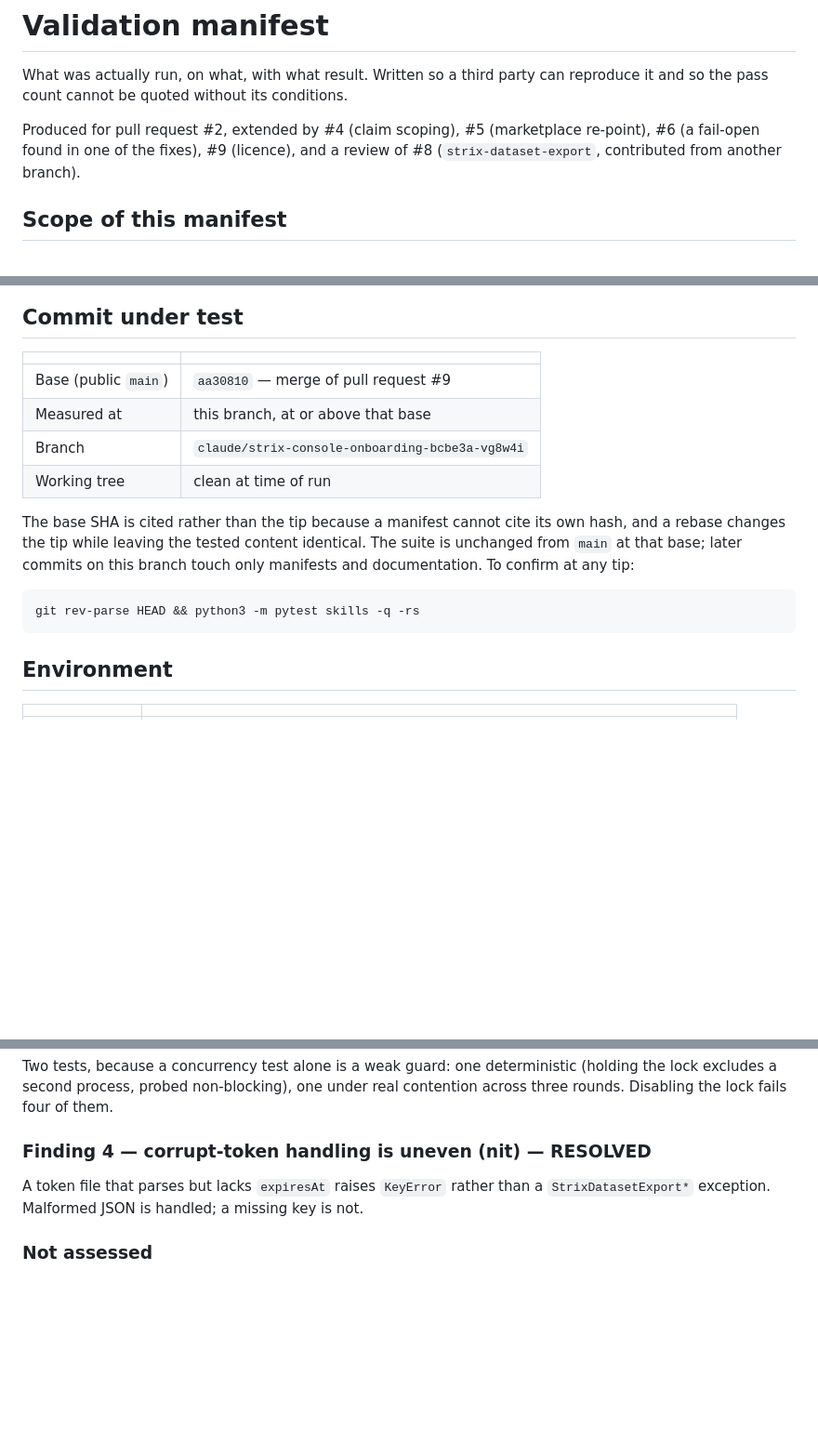
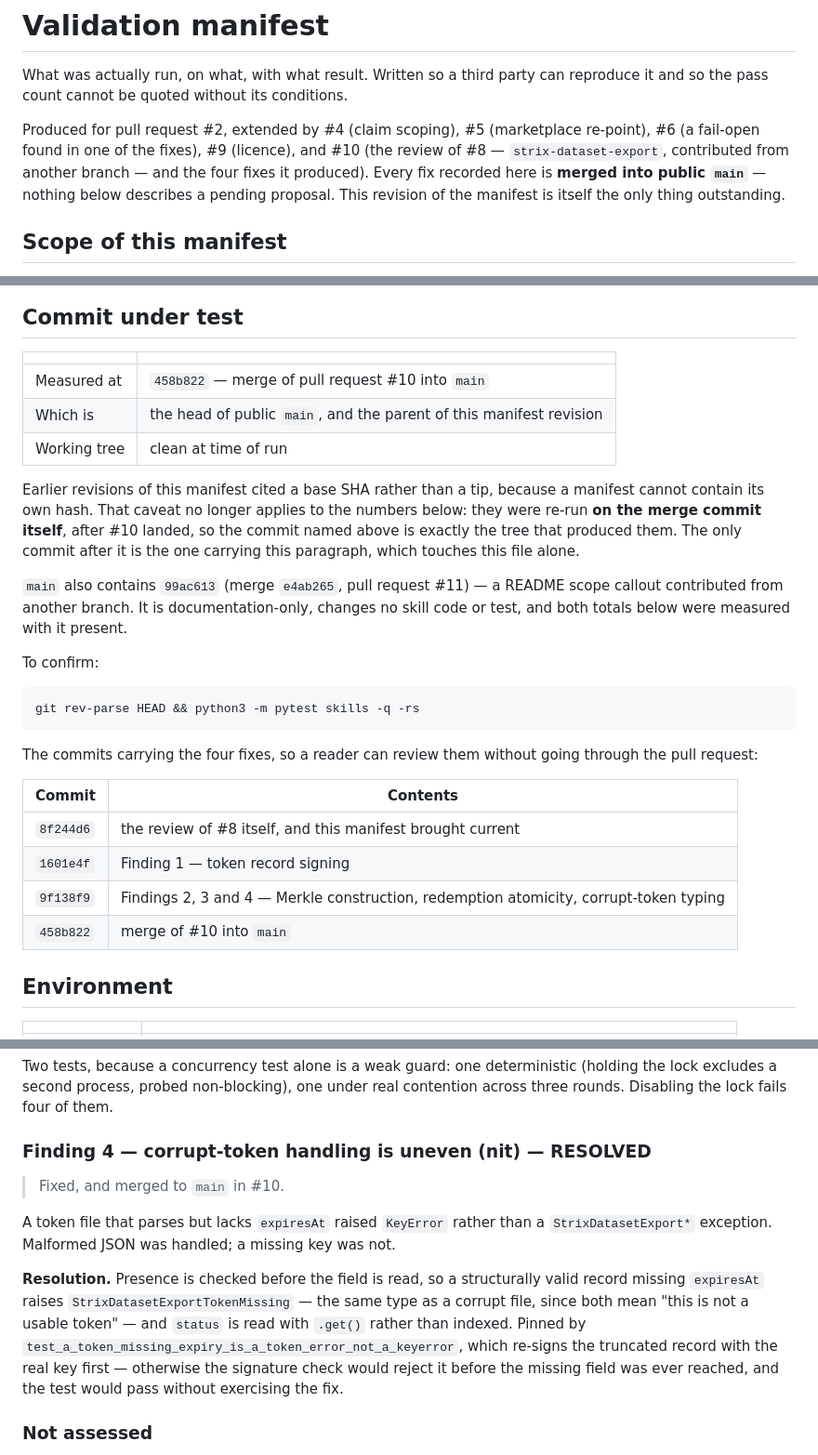
Before and after one commit to Tarshann/open-agent-execution-control, a Markdown page: docs/VALIDATION.md, 3 parts joined by grey strips. Shown at 93% size. Drawn GitHub-style; blank space fills up the shorter version.

Commit message:
docs: record the merged state of #10 in the validation manifest
PR #10 is merged, so the manifest's framing was stale in a way that mattered:
Findings 1-3 read "fixed in this branch", which describes a proposal rather
than what public main now contains.

- Commit under test is now the merge commit 458b822, and both totals were
  re-measured on it (270 passed with cffi; 231 passed / 39 skipped without,
  0 failed). A merge of an already-tested branch changes no file, but
  reporting a merged commit without running it is reporting an inference.
- Drops the old "base SHA rather than tip" caveat, which no longer applies:
  the named commit is exactly the tree that produced the numbers.
- Notes PR #11 (README scope callout, docs-only, contributed elsewhere) is
  present in main and was included in the measurement.
- Adds a commit map for the four fixes so they can be reviewed without the
  pull request.
- Finding 4 gains the resolution it was missing while already marked
  RESOLVED, stated to match the code: presence is checked before the field
  is read and it raises TokenMissing, not a generic accessor. Records why
  its test re-signs the truncated record first -- without that the
  signature check rejects it before the missing field is reached, and the
  test would pass without exercising the fix.

Every SHA cited was verified to be an ancestor of origin/main.
Suite unchanged and green; this commit touches one file.

Co-Authored-By: Claude <noreply@anthropic.com>

````diff
--- a/docs/VALIDATION.md
+++ b/docs/VALIDATION.md
@@ -4,8 +4,11 @@ What was actually run, on what, with what result. Written so a third party can
 reproduce it and so the pass count cannot be quoted without its conditions.
 
 Produced for pull request #2, extended by #4 (claim scoping), #5 (marketplace
-re-point), #6 (a fail-open found in one of the fixes), #9 (licence), and a
-review of #8 (`strix-dataset-export`, contributed from another branch).
+re-point), #6 (a fail-open found in one of the fixes), #9 (licence), and #10 (the
+review of #8 — `strix-dataset-export`, contributed from another branch — and the
+four fixes it produced). Every fix recorded here is **merged into public `main`**
+— nothing below describes a pending proposal. This revision of the manifest is
+itself the only thing outstanding.
 
 ## Scope of this manifest
 
@@ -23,19 +26,35 @@ repository. See [Known gaps](#known-gaps).
 
 | | |
 |---|---|
-| Base (public `main`) | `aa30810` — merge of pull request #9 |
-| Measured at | this branch, at or above that base |
-| Branch | `claude/strix-console-onboarding-bcbe3a-vg8w4i` |
+| Measured at | `458b822` — merge of pull request #10 into `main` |
+| Which is | the head of public `main`, and the parent of this manifest revision |
 | Working tree | clean at time of run |
 
-The base SHA is cited rather than the tip because a manifest cannot cite its own
-hash, and a rebase changes the tip while leaving the tested content identical.
-The suite is unchanged from `main` at that base; later commits on this branch
-touch only manifests and documentation. To confirm at any tip:
+Earlier revisions of this manifest cited a base SHA rather than a tip, because a
+manifest cannot contain its own hash. That caveat no longer applies to the
+numbers below: they were re-run **on the merge commit itself**, after #10 landed,
+so the commit named above is exactly the tree that produced them. The only commit
+after it is the one carrying this paragraph, which touches this file alone.
+
+`main` also contains `99ac613` (merge `e4ab265`, pull request #11) — a README
+scope callout contributed from another branch. It is documentation-only, changes
+no skill code or test, and both totals below were measured with it present.
+
+To confirm:
 
 ```bash
 git rev-parse HEAD && python3 -m pytest skills -q -rs
 ```
+
+The commits carrying the four fixes, so a reader can review them without going
+through the pull request:
+
+| Commit | Contents |
+|---|---|
+| `8f244d6` | the review of #8 itself, and this manifest brought current |
+| `1601e4f` | Finding 1 — token record signing |
+| `9f138f9` | Findings 2, 3 and 4 — Merkle construction, redemption atomicity, corrupt-token typing |
+| `458b822` | merge of #10 into `main` |
 
 ## Environment
 
@@ -334,9 +361,19 @@ contention across three rounds. Disabling the lock fails four of them.
 
 ### Finding 4 — corrupt-token handling is uneven (nit) — **RESOLVED**
 
+> Fixed, and merged to `main` in #10.
 
-A token file that parses but lacks `expiresAt` raises `KeyError` rather than a
-`StrixDatasetExport*` exception. Malformed JSON is handled; a missing key is not.
+A token file that parses but lacks `expiresAt` raised `KeyError` rather than a
+`StrixDatasetExport*` exception. Malformed JSON was handled; a missing key was not.
+
+**Resolution.** Presence is checked before the field is read, so a structurally
+valid record missing `expiresAt` raises `StrixDatasetExportTokenMissing` — the
+same type as a corrupt file, since both mean "this is not a usable token" — and
+`status` is read with `.get()` rather than indexed. Pinned by
+`test_a_token_missing_expiry_is_a_token_error_not_a_keyerror`, which re-signs the
+truncated record with the real key first — otherwise the signature check would
+reject it before the missing field was ever reached, and the test would pass
+without exercising the fix.
 
 ### Not assessed
 
````
Also changed, not shown: other parts of docs/VALIDATION.md (+15 -7 lines).
